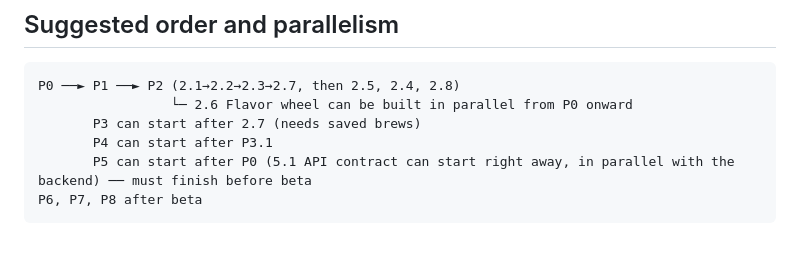
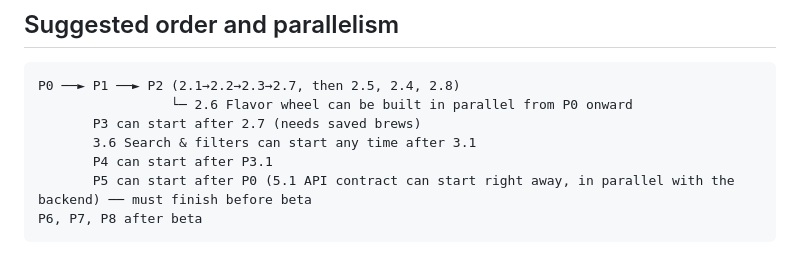
Before and after one commit to 300spartov/Coffee-master, a Markdown page: ios/ROADMAP.md, the part around one of its changes. Rendered like a GitHub page.

Commit message:
added filter roadmap

```diff
--- a/ios/ROADMAP.md
+++ b/ios/ROADMAP.md
@@ -167,6 +168,7 @@ A full code review led to one cleanup pass:
 P0 ──► P1 ──► P2 (2.1→2.2→2.3→2.7, then 2.5, 2.4, 2.8)
                  └─ 2.6 Flavor wheel can be built in parallel from P0 onward
        P3 can start after 2.7 (needs saved brews)
+       3.6 Search & filters can start any time after 3.1
        P4 can start after P3.1
        P5 can start after P0 (5.1 API contract can start right away, in parallel with the backend) ── must finish before beta
 P6, P7, P8 after beta
```
Also changed, not shown: other parts of ios/ROADMAP.md (+1 -0 lines).
